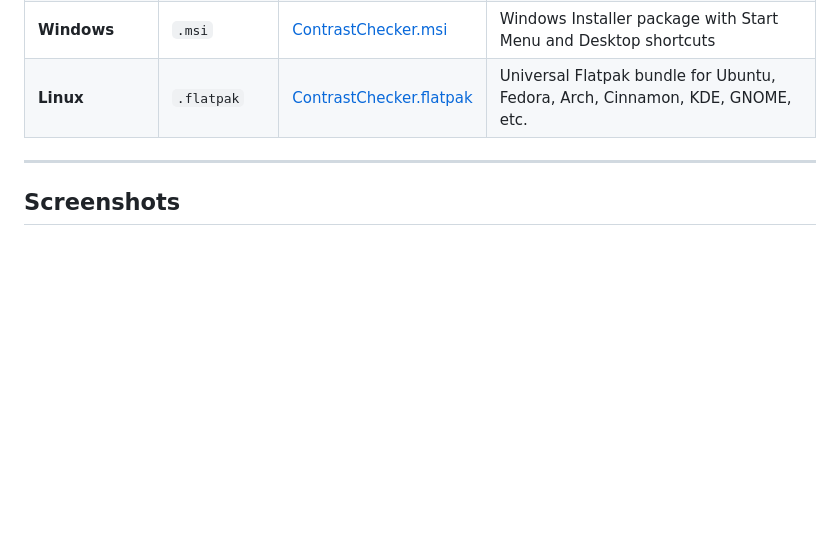
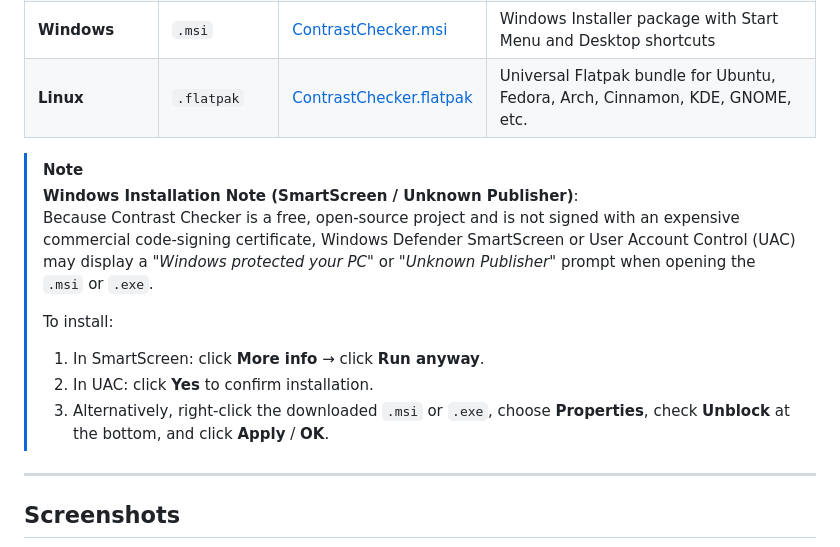
Before and after one commit to svinkle/contrast-checker, a Markdown page: README.md, the part around the change. Drawn GitHub-style; blank space fills up the shorter version.

```diff
--- a/README.md
+++ b/README.md
@@ -28,6 +28,15 @@ Download the latest pre-compiled binaries from the **[GitHub Releases](https://g
 | **Windows**      | `.exe`         | [ContrastChecker.exe](https://github.com/svinkle/contrast-checker/releases/latest)     | Standalone single-file portable executable (x64, zero runtime dependencies)                    |
 | **Windows**      | `.msi`         | [ContrastChecker.msi](https://github.com/svinkle/contrast-checker/releases/latest)     | Windows Installer package with Start Menu and Desktop shortcuts                                |
 | **Linux**        | `.flatpak`     | [ContrastChecker.flatpak](https://github.com/svinkle/contrast-checker/releases/latest) | Universal Flatpak bundle for Ubuntu, Fedora, Arch, Cinnamon, KDE, GNOME, etc.                  |
+
+> [!NOTE]
+> **Windows Installation Note (SmartScreen / Unknown Publisher)**:
+> Because Contrast Checker is a free, open-source project and is not signed with an expensive commercial code-signing certificate, Windows Defender SmartScreen or User Account Control (UAC) may display a *"Windows protected your PC"* or *"Unknown Publisher"* prompt when opening the `.msi` or `.exe`.
+>
+> To install:
+> 1. In SmartScreen: click **More info** &rarr; click **Run anyway**.
+> 2. In UAC: click **Yes** to confirm installation.
+> 3. Alternatively, right-click the downloaded `.msi` or `.exe`, choose **Properties**, check **Unblock** at the bottom, and click **Apply** / **OK**.
 
 ---
 
```
Also changed, not shown: windows/README.md (+15 -0 lines).
